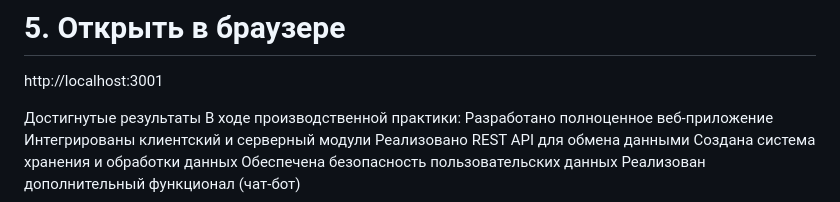
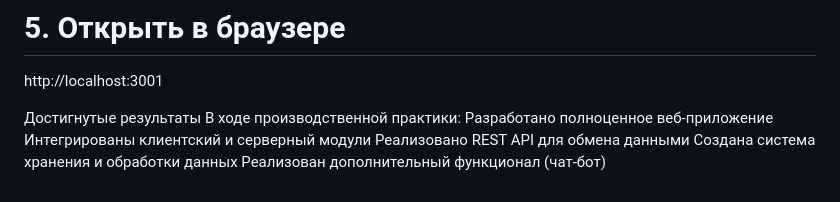
Before and after one commit to yanadvabayana/smart-habit-tracker, a Markdown page: README.md, the part around the change. Rendered like a GitHub page.

```diff
--- a/README.md
+++ b/README.md
@@ -77,5 +77,4 @@ http://localhost:3001
 Интегрированы клиентский и серверный модули
 Реализовано REST API для обмена данными
 Создана система хранения и обработки данных
-Обеспечена безопасность пользовательских данных
 Реализован дополнительный функционал (чат-бот)
```
